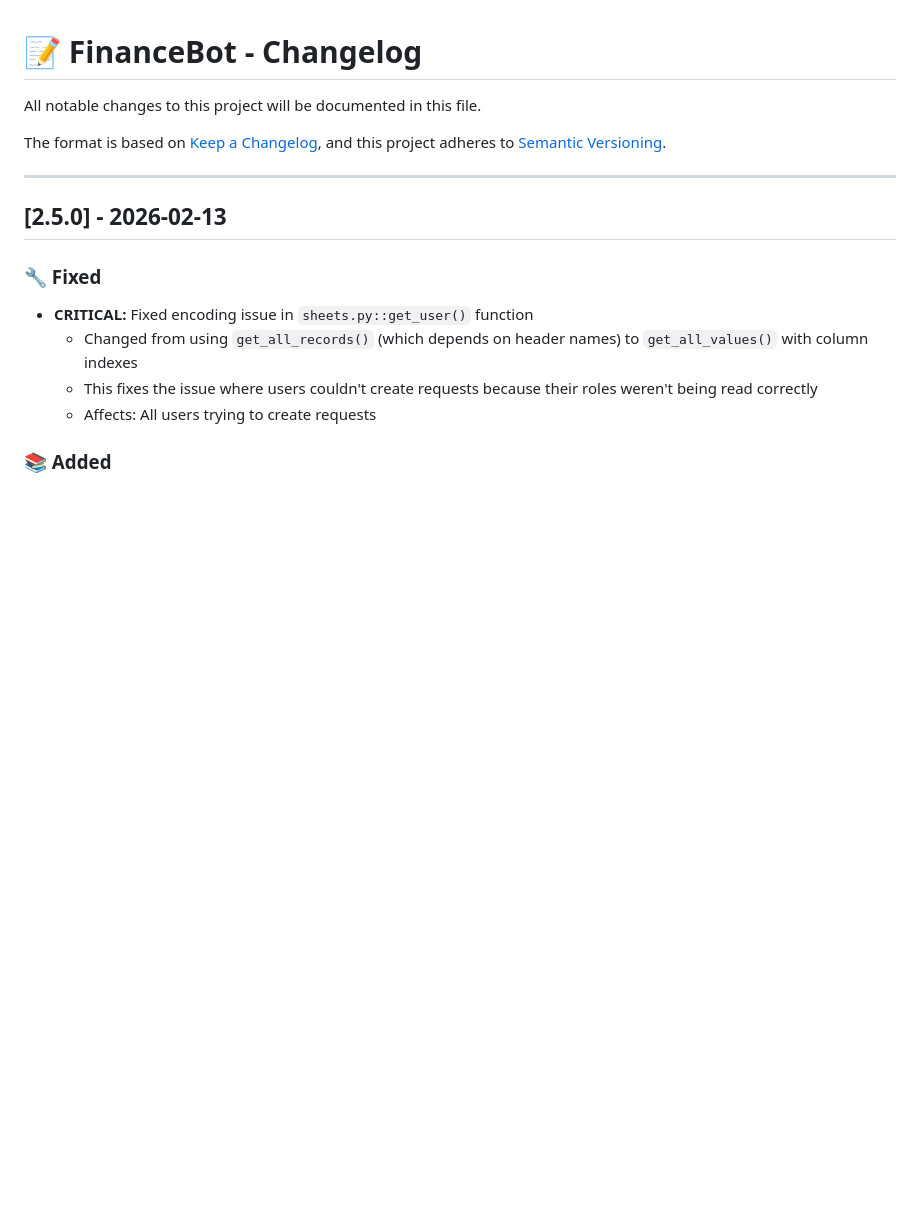
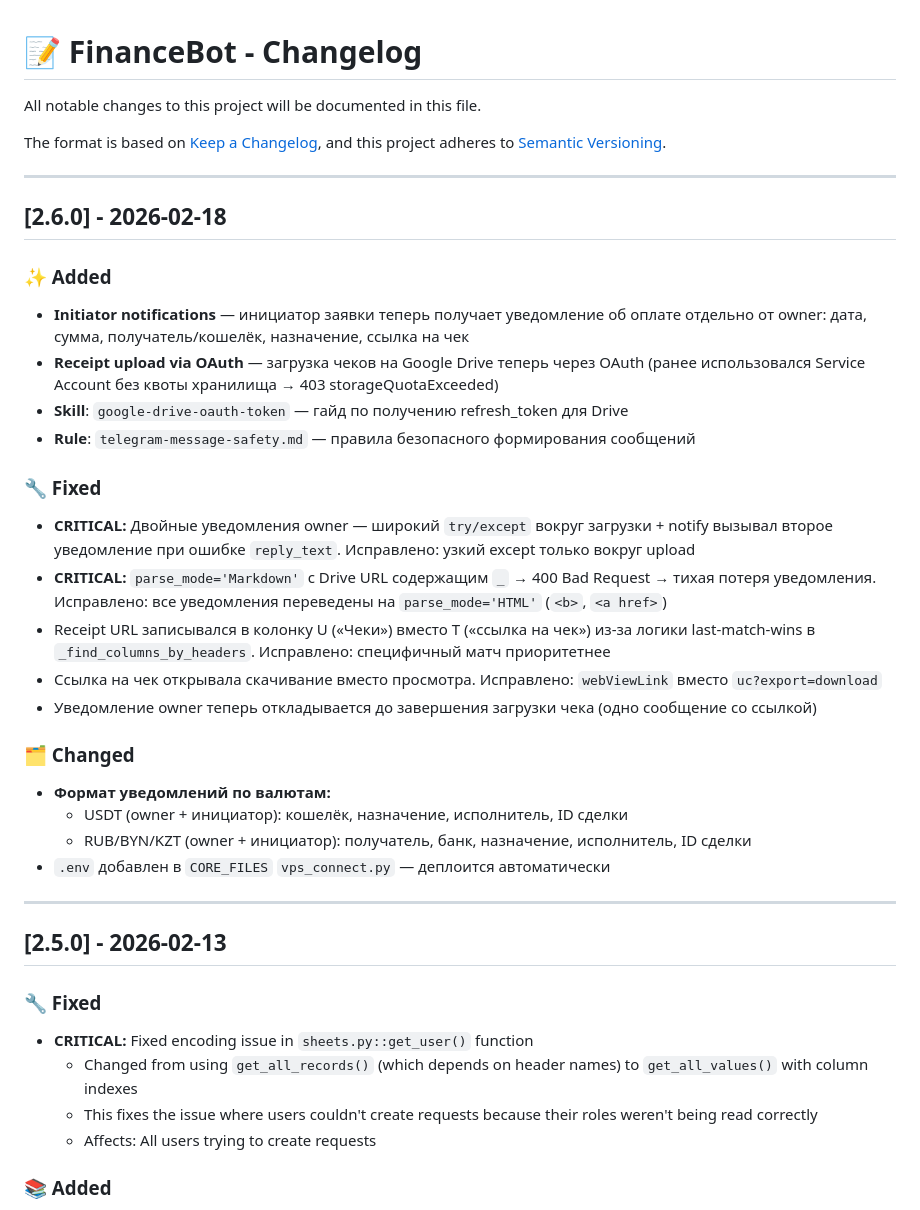
Before and after one commit to silveriumX/ClaudeCode, a Markdown page: Projects/FinanceBot/CHANGELOG.md, the part around the change. Drawn GitHub-style; blank space fills up the shorter version.

Commit message:
docs: update CHANGELOG with v2.6.0 - notifications overhaul, receipt fixes
Co-Authored-By: Claude Sonnet 4.6 <noreply@anthropic.com>

```diff
--- a/Projects/FinanceBot/CHANGELOG.md
+++ b/Projects/FinanceBot/CHANGELOG.md
@@ -4,6 +4,34 @@ All notable changes to this project will be documented in this file.
 
 The format is based on [Keep a Changelog](https://keepachangelog.com/en/1.0.0/),
 and this project adheres to [Semantic Versioning](https://semver.org/spec/v2.0.0.html).
+
+---
+
+## [2.6.0] - 2026-02-18
+
+### ✨ Added
+- **Initiator notifications** — инициатор заявки теперь получает уведомление об оплате
+  отдельно от owner: дата, сумма, получатель/кошелёк, назначение, ссылка на чек
+- **Receipt upload via OAuth** — загрузка чеков на Google Drive теперь через OAuth
+  (ранее использовался Service Account без квоты хранилища → 403 storageQuotaExceeded)
+- **Skill**: `google-drive-oauth-token` — гайд по получению refresh_token для Drive
+- **Rule**: `telegram-message-safety.md` — правила безопасного формирования сообщений
+
+### 🔧 Fixed
+- **CRITICAL:** Двойные уведомления owner — широкий `try/except` вокруг загрузки + notify
+  вызывал второе уведомление при ошибке `reply_text`. Исправлено: узкий except только вокруг upload
+- **CRITICAL:** `parse_mode='Markdown'` с Drive URL содержащим `_` → 400 Bad Request → тихая потеря уведомления.
+  Исправлено: все уведомления переведены на `parse_mode='HTML'` (`<b>`, `<a href>`)
+- Receipt URL записывался в колонку U («Чеки») вместо T («ссылка на чек») из-за логики
+  last-match-wins в `_find_columns_by_headers`. Исправлено: специфичный матч приоритетнее
+- Ссылка на чек открывала скачивание вместо просмотра. Исправлено: `webViewLink` вместо `uc?export=download`
+- Уведомление owner теперь откладывается до завершения загрузки чека (одно сообщение со ссылкой)
+
+### 🗂️ Changed
+- **Формат уведомлений по валютам:**
+  - USDT (owner + инициатор): кошелёк, назначение, исполнитель, ID сделки
+  - RUB/BYN/KZT (owner + инициатор): получатель, банк, назначение, исполнитель, ID сделки
+- `.env` добавлен в `CORE_FILES` `vps_connect.py` — деплоится автоматически
 
 ---
 
```
